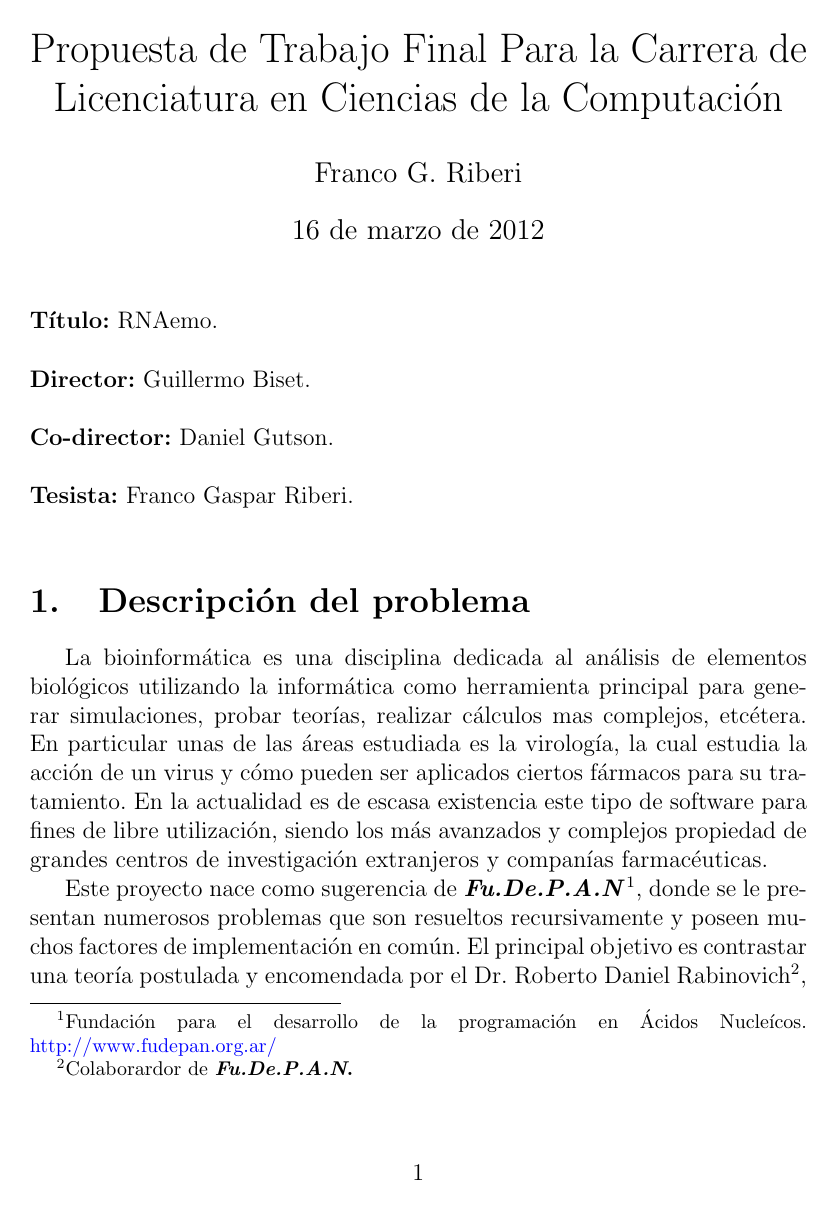
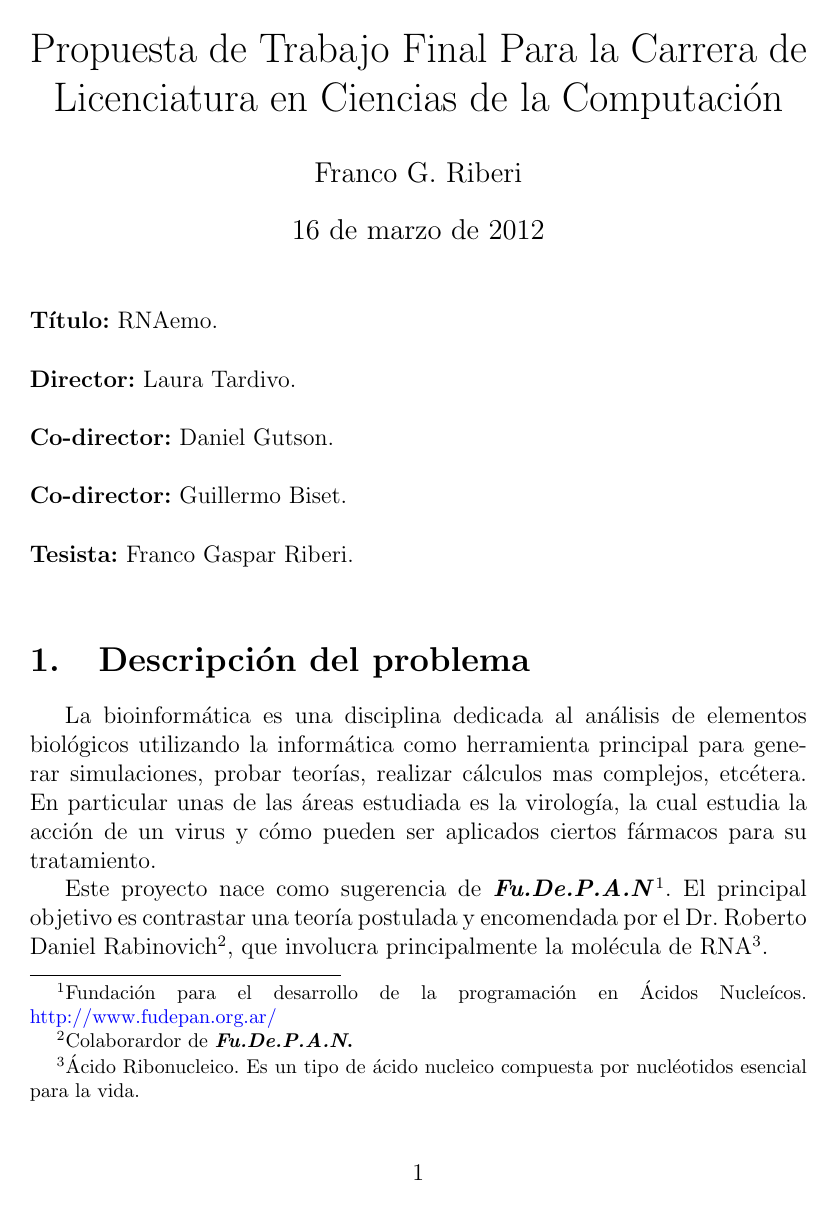
Before and after one commit to fgriberi/remo, a LaTeX document (doc/proposal_for_college/propuesta.tex): page 1 of 4. Compiled offline with pdfLaTeX.

Commit message:
update of propuesta.tex file

```diff
--- a/doc/proposal_for_college/propuesta.tex
+++ b/doc/proposal_for_college/propuesta.tex
@@ -17,17 +17,18 @@
 
 \noindent \textbf{Título:} RNAemo. \\
 \vskip 0.01cm
-\noindent \textbf{Director:} Guillermo Biset.\\ %Laura Tardivo (Universidad)
+\noindent \textbf{Director:} Laura Tardivo.\\
 \vskip 0.01cm
 \noindent \textbf{Co-director:}  Daniel Gutson.\\
 \vskip 0.01cm
+\noindent \textbf{Co-director:}  Guillermo Biset.\\
+\vskip 0.01cm
 \noindent \textbf{Tesista:} Franco Gaspar Riberi. \\
-
 
 \section{Descripción del problema}
 
 \par La bioinformática es una disciplina dedicada al análisis de elementos biológicos utilizando la
-informática como herramienta principal para generar simulaciones, probar teorías,  realizar cálculos mas complejos, etcétera. En particular unas de las áreas estudiada es la virología, la cual estudia la acción de un virus y cómo pueden ser aplicados ciertos fármacos para su tratamiento. En la actualidad es de escasa existencia este tipo de software para fines de libre utilización, siendo los más avanzados y complejos propiedad de grandes centros de investigación extranjeros y companías farmacéuticas.
+informática como herramienta principal para generar simulaciones, probar teorías,  realizar cálculos mas complejos, etcétera. En particular unas de las áreas estudiada es la virología, la cual estudia la acción de un virus y cómo pueden ser aplicados ciertos fármacos para su tratamiento.
 
-\par Este proyecto nace como sugerencia de \textbf{\textit{Fu.De.P.A.N}}\footnote{Fundación para el desarrollo de la programación en Ácidos Nucleícos. \textcolor{blue}{http://www.fudepan.org.ar/}}, donde se le presentan numerosos problemas que son resueltos recursivamente y poseen muchos factores de implementación en común. El principal objetivo es contrastar una teoría postulada y encomendada por el Dr. Roberto Daniel Rabinovich\footnote{Colaborardor de \textbf{\textit{Fu.De.P.A.N}.}}, que involucra principalmente la molécula de RNA\footnote{Ácido Ribonucleico. Es un tipo de ácido nucleico compuesta por nucléotidos esencial para la vida.}.
+\par Este proyecto nace como sugerencia de \textbf{\textit{Fu.De.P.A.N}}\footnote{Fundación para el desarrollo de la programación en Ácidos Nucleícos. \textcolor{blue}{http://www.fudepan.org.ar/}}. El principal objetivo es contrastar una teoría postulada y encomendada por el Dr. Roberto Daniel Rabinovich\footnote{Colaborardor de \textbf{\textit{Fu.De.P.A.N}.}}, que involucra principalmente la molécula de RNA\footnote{Ácido Ribonucleico. Es un tipo de ácido nucleico compuesta por nucléotidos esencial para la vida.}.
 
```
Also changed, not shown: doc/proposal_for_college/propuesta.tex (2 more changed lines).
